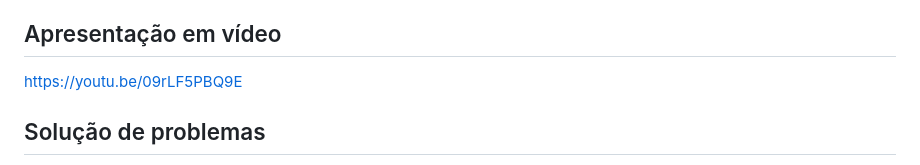
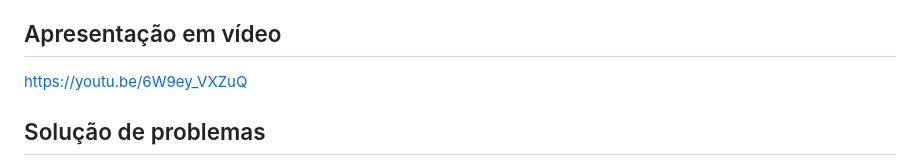
Before and after one commit to joaovictorz10/TP-Grafos, a Markdown page: README.md, the part around the change. Drawn GitHub-style.

```diff
--- a/README.md
+++ b/README.md
@@ -220,7 +220,7 @@ resultados.
 
 ## Apresentação em vídeo
 
-https://youtu.be/09rLF5PBQ9E
+https://youtu.be/6W9ey_VXZuQ
 
 
 ## Solução de problemas
```
